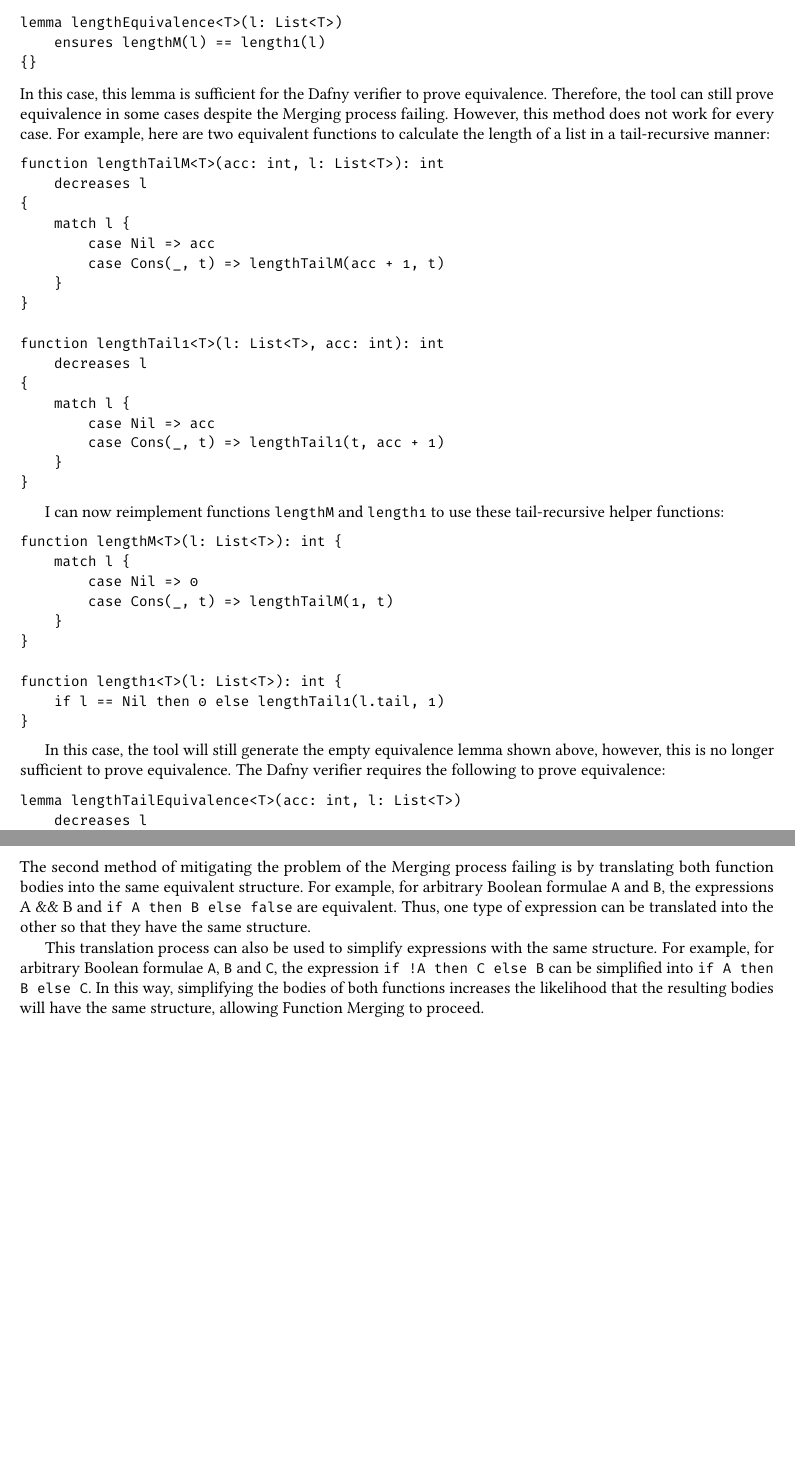
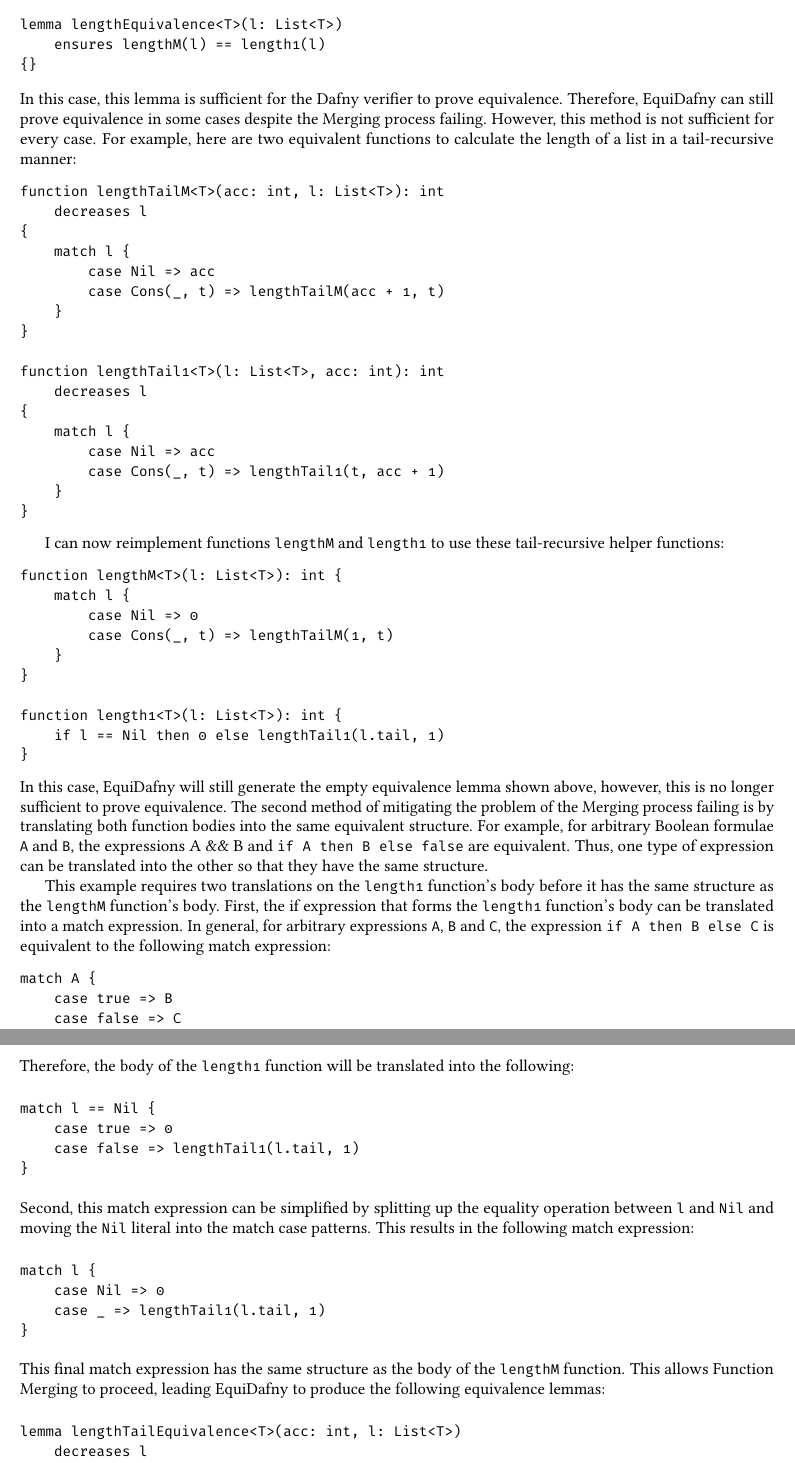
Before and after one commit to NVictor2004/equidafny, a LaTeX thesis (report/main.tex, which reads report/design.tex): two parts of pages 26 and 27 of 41 before the commit and two parts of pages 26 and 27 of 42 after it, joined at a grey line, cut so that both start at the same text, the shorter picture padded with empty space. Compiled offline with pdfLaTeX.

Commit message:
feat: Added section on translation in length2 test

```diff
--- a/report/design.tex
+++ b/report/design.tex
@@ -89,7 +89,7 @@
 {}
 \end{dafny}
 %
-In this case, this lemma is sufficient for the Dafny verifier to prove equivalence. Therefore, the tool can still prove equivalence in some cases despite the Merging process failing. However, this method does not work for every case. For example, here are two equivalent functions to calculate the length of a list in a tail-recursive manner:
+In this case, this lemma is sufficient for the Dafny verifier to prove equivalence. Therefore, EquiDafny can still prove equivalence in some cases despite the Merging process failing. However, this method is not sufficient for every case. For example, here are two equivalent functions to calculate the length of a list in a tail-recursive manner:
 \begin{dafny}
 function lengthTailM<T>(acc: int, l: List<T>): int
     decreases l
@@ -125,8 +125,34 @@
 }
 \end{dafny}
 %
+% TODO: Wrap A && B in inline code
+In this case, EquiDafny will still generate the empty equivalence lemma shown above, however, this is no longer sufficient to prove equivalence. The second method of mitigating the problem of the Merging process failing is by translating both function bodies into the same equivalent structure. For example, for arbitrary Boolean formulae \dafnyinline{A} and \dafnyinline{B}, the expressions A \&\& B and \dafnyinline{if A then B else false} are equivalent. Thus, one type of expression can be translated into the other so that they have the same structure.
 
-In this case, the tool will still generate the empty equivalence lemma shown above, however, this is no longer sufficient to prove equivalence. The Dafny verifier requires the following to prove equivalence:
+This example requires two translations on the \dafnyinline{length1} function's body before it has the same structure as the \dafnyinline{lengthM} function's body. First, the if expression that forms the \dafnyinline{length1} function's body can be translated into a match expression. In general, for arbitrary expressions \dafnyinline{A}, \dafnyinline{B} and \dafnyinline{C}, the expression \dafnyinline{if A then B else C} is equivalent to the following match expression:
+\begin{dafny}
+match A {
+    case true => B
+    case false => C
+}
+\end{dafny}
+%
+Therefore, the body of the \dafnyinline{length1} function will be translated into the following:
+\begin{dafny}
+match l == Nil {
+    case true => 0
+    case false => lengthTail1(l.tail, 1)
+}
+\end{dafny}
+%
+Second, this match expression can be simplified by splitting up the equality operation between \dafnyinline{l} and \dafnyinline{Nil} and moving the \dafnyinline{Nil} literal into the match case patterns. This results in the following match expression:
+\begin{dafny}
+match l {
+    case Nil => 0
+    case _ => lengthTail1(l.tail, 1)
+}
+\end{dafny}
+%
+This final match expression has the same structure as the body of the \dafnyinline{lengthM} function. This allows Function Merging to proceed, leading EquiDafny to produce the following equivalence lemmas:
 \begin{dafny}
 lemma lengthTailEquivalence<T>(acc: int, l: List<T>)
     decreases l
@@ -143,10 +169,6 @@
 }
 \end{dafny}
 %
-% TODO: Wrap A && B in inline code
-The second method of mitigating the problem of the Merging process failing is by translating both function bodies into the same equivalent structure. For example, for arbitrary Boolean formulae \dafnyinline{A} and \dafnyinline{B}, the expressions A \&\& B and \dafnyinline{if A then B else false} are equivalent. Thus, one type of expression can be translated into the other so that they have the same structure.
-
-This translation process can also be used to simplify expressions with the same structure. For example, for arbitrary Boolean formulae \dafnyinline{A}, \dafnyinline{B} and \dafnyinline{C}, the expression \dafnyinline{if !A then C else B} can be simplified into \dafnyinline{if A then B else C}. In this way, simplifying the bodies of both functions increases the likelihood that the resulting bodies will have the same structure, allowing Function Merging to proceed.
 
 \section{Technical Audit Challenges}
 
```
